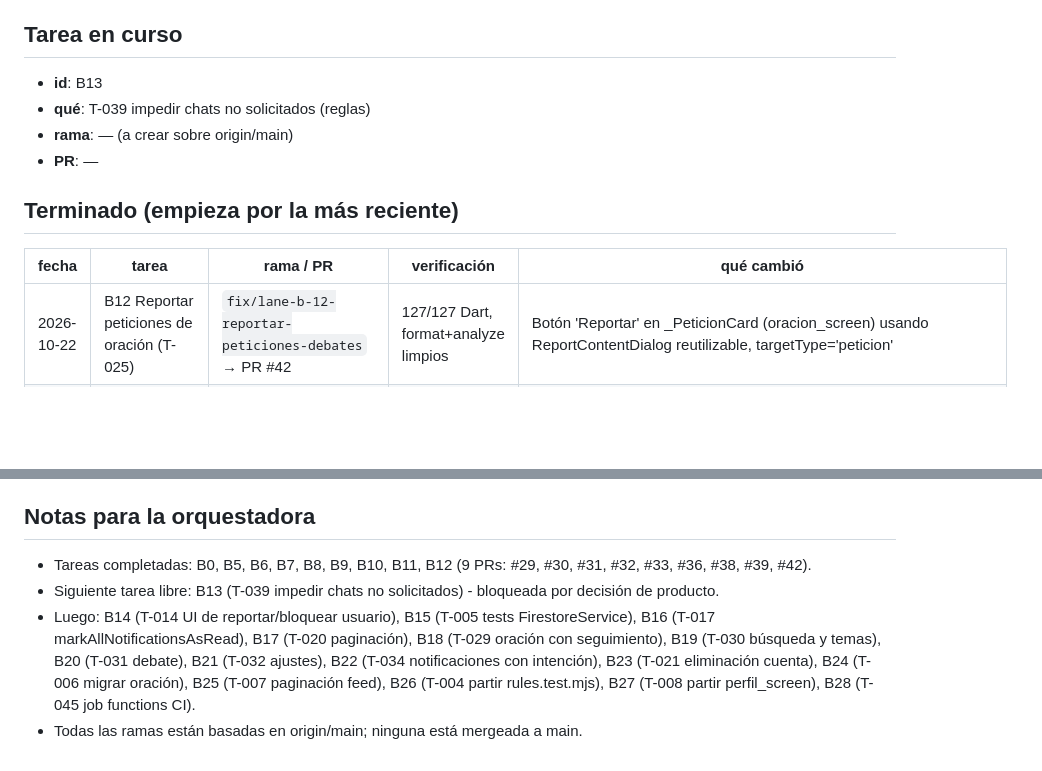
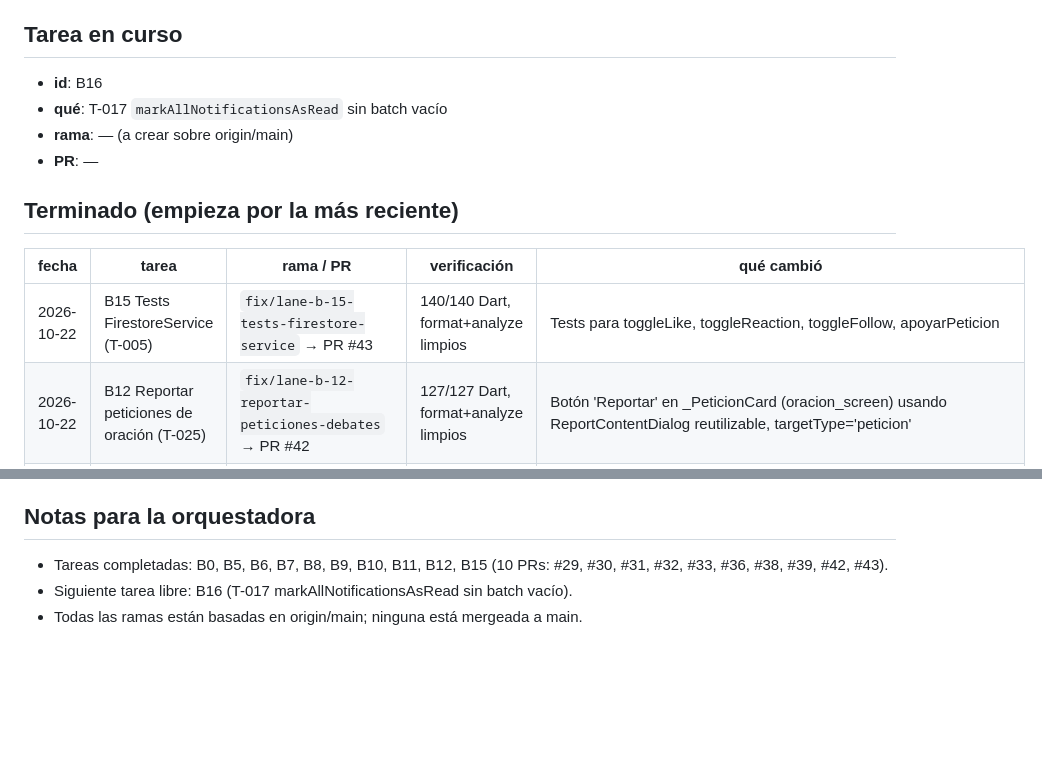
Before and after one commit to Alfavear/ALTARDIARIO, a Markdown page: roadmap/ESTADO-B.md, 2 parts joined by grey strips. Drawn GitHub-style; blank space fills up the shorter version.

Commit message:
feat(roadmap): actualizar ESTADO-B con B15 completado, B16 en curso

```diff
--- a/roadmap/ESTADO-B.md
+++ b/roadmap/ESTADO-B.md
@@ -8,8 +8,8 @@
 
 ## Tarea en curso
 
-- **id**: B13
-- **qué**: T-039 impedir chats no solicitados (reglas)
+- **id**: B16
+- **qué**: T-017 `markAllNotificationsAsRead` sin batch vacío
 - **rama**: — (a crear sobre origin/main)
 - **PR**: —
 
@@ -17,6 +17,7 @@
 
 | fecha | tarea | rama / PR | verificación | qué cambió |
 |---|---|---|---|---|
+| 2026-10-22 | B15 Tests FirestoreService (T-005) | `fix/lane-b-15-tests-firestore-service` → PR #43 | 140/140 Dart, format+analyze limpios | Tests para toggleLike, toggleReaction, toggleFollow, apoyarPeticion |
 | 2026-10-22 | B12 Reportar peticiones de oración (T-025) | `fix/lane-b-12-reportar-peticiones-debates` → PR #42 | 127/127 Dart, format+analyze limpios | Botón 'Reportar' en _PeticionCard (oracion_screen) usando ReportContentDialog reutilizable, targetType='peticion' |
 | 2026-10-22 | B11 Índice compuesto chats (T-038) | `fix/lane-b-11-chats-indice` → PR #39 | 127/127 Dart, format+analyze limpios | Índice compuesto `participantIds` + `lastUpdate` en `firestore.indexes.json` para colección `chats` |
 | 2026-10-22 | B10 Reportar reflexiones y comentarios (T-024) | `fix/lane-b-10-reportar-reflexiones` → PR #38 | 127/127 Dart, format+analyze limpios | `reportarContenido` en FirestoreService; `ReportContentDialog` reutilizable; botones 'Reportar' en _ReflexionCard y _CommentTile |
@@ -35,7 +36,6 @@
 
 ## Notas para la orquestadora
 
-- Tareas completadas: B0, B5, B6, B7, B8, B9, B10, B11, B12 (9 PRs: #29, #30, #31, #32, #33, #36, #38, #39, #42).
-- Siguiente tarea libre: B13 (T-039 impedir chats no solicitados) - bloqueada por decisión de producto.
-- Luego: B14 (T-014 UI de reportar/bloquear usuario), B15 (T-005 tests FirestoreService), B16 (T-017 markAllNotificationsAsRead), B17 (T-020 paginación), B18 (T-029 oración con seguimiento), B19 (T-030 búsqueda y temas), B20 (T-031 debate), B21 (T-032 ajustes), B22 (T-034 notificaciones con intención), B23 (T-021 eliminación cuenta), B24 (T-006 migrar oración), B25 (T-007 paginación feed), B26 (T-004 partir rules.test.mjs), B27 (T-008 partir perfil_screen), B28 (T-045 job functions CI).
+- Tareas completadas: B0, B5, B6, B7, B8, B9, B10, B11, B12, B15 (10 PRs: #29, #30, #31, #32, #33, #36, #38, #39, #42, #43).
+- Siguiente tarea libre: B16 (T-017 markAllNotificationsAsRead sin batch vacío).
 - Todas las ramas están basadas en origin/main; ninguna está mergeada a main.
```
